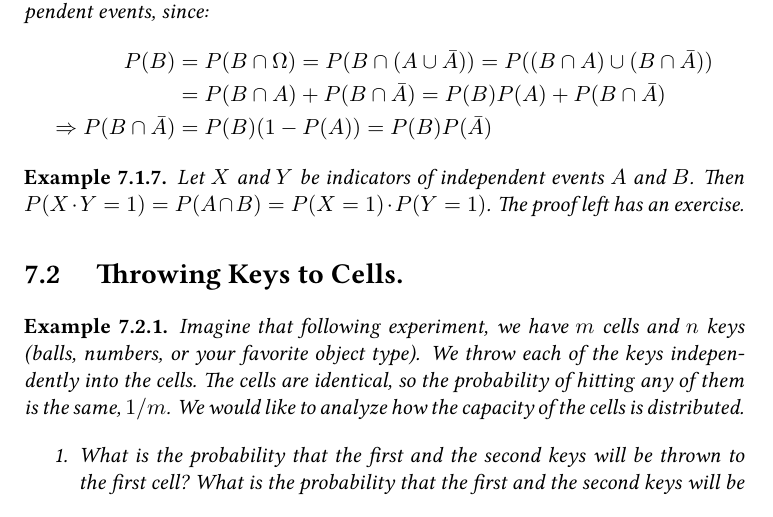
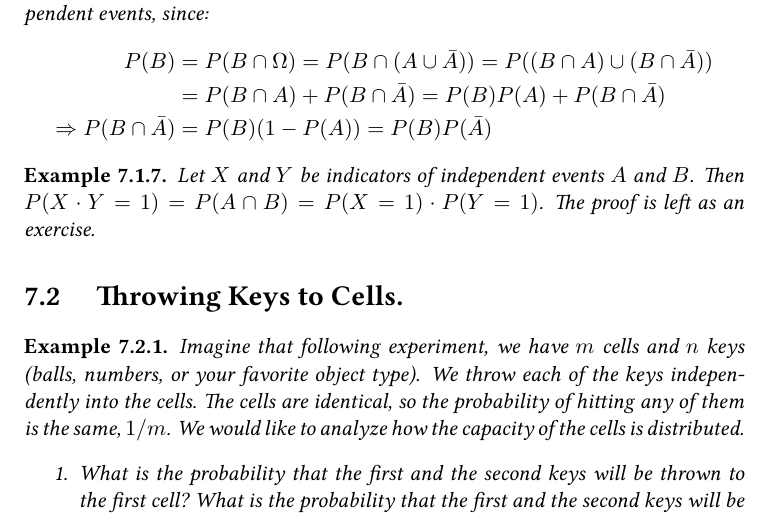
Before and after one commit to dudupo/DAST, a LaTeX document (tex/lectures-TA/lec-probability.tex): part of page 3 of 6, cut so that both start at the same text. The pictures show the PDF file pdfs/lec-probability.pdf that the author committed with the source.

Commit message:
compiling -Tue Feb 13 02:01:28 PM IST 2024

```diff
--- a/tex/lectures-TA/lec-probability.tex
+++ b/tex/lectures-TA/lec-probability.tex
@@ -137,7 +137,7 @@ Sometimes, we will use the notation $\{ X = x \}$ to denote the event $A$ such:
   \end{example}
 
   \begin{example}
-    Let $X$ and $Y$ be indicators of independent events $A$ and $B$. Then $P(X\cdot Y = 1) = P(A \cap B) = P(X = 1)\cdot P(Y = 1)$. The proof left has an exercise.
+    Let $X$ and $Y$ be indicators of independent events $A$ and $B$. Then $P(X\cdot Y = 1) = P(A \cap B) = P(X = 1)\cdot P(Y = 1)$. The proof is left as an exercise.
   \end{example}
 
   \section{ Throwing Keys to Cells. }
```
Also changed, not shown: pdfs/lec-probability.pdf.
